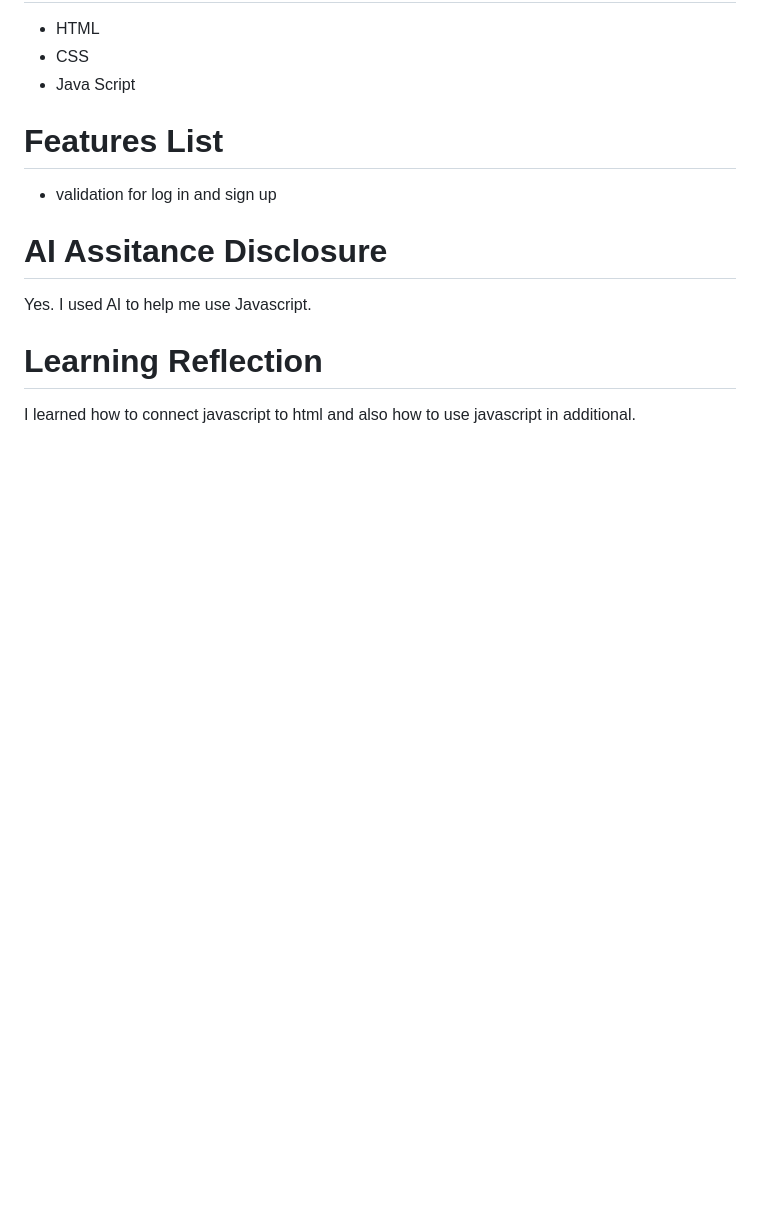
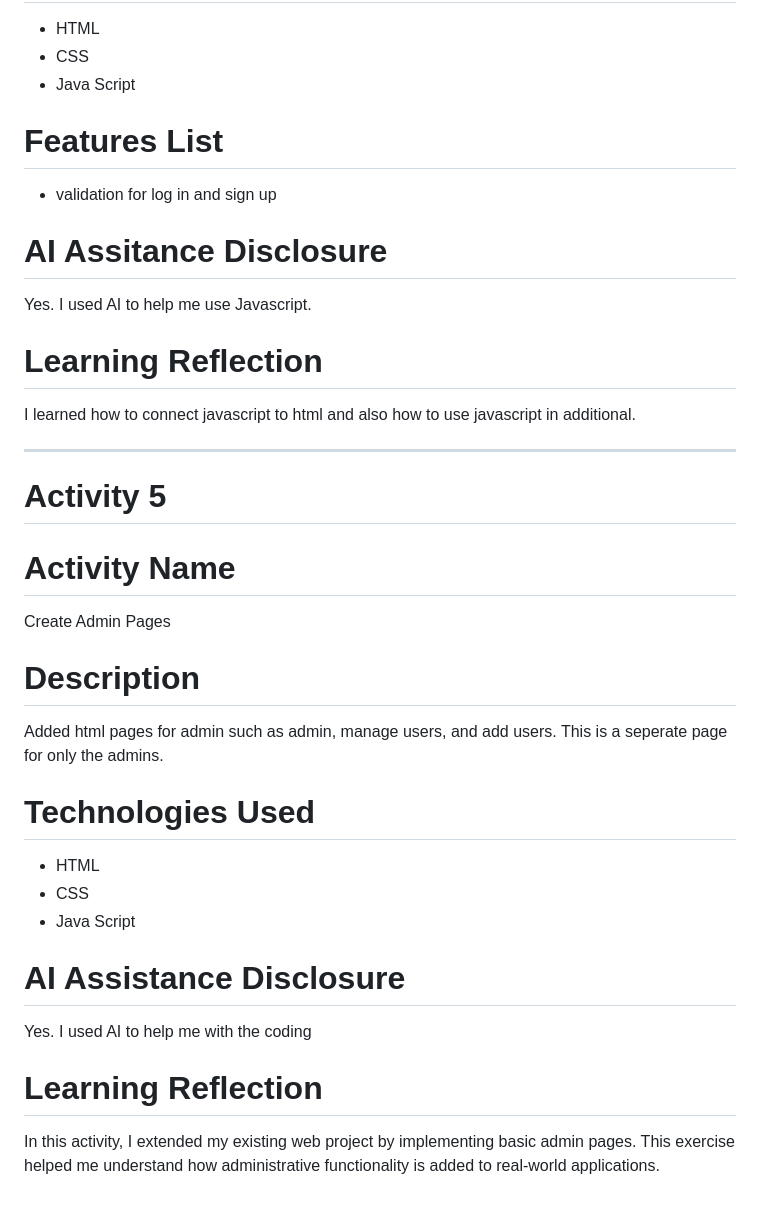
Before and after one commit to C4rling/carla-integrative-programming, a Markdown page: README.md, the part around the change. GitHub-like rendering; blank space fills up the shorter version.

```diff
--- a/README.md
+++ b/README.md
@@ -93,3 +93,24 @@ Yes. I used AI to help me use Javascript.
 
 # Learning Reflection
 I learned how to connect javascript to html and also how to use javascript in additional.
+
+-------------------------------------------------
+
+# Activity 5
+
+# Activity Name
+Create Admin Pages
+
+# Description
+Added html pages for admin such as admin, manage users, and add users. This is a seperate page for only the admins.
+
+# Technologies Used
+- HTML
+- CSS
+- Java Script
+
+# AI Assistance Disclosure
+Yes. I used AI to help me with the coding
+
+# Learning Reflection
+In this activity, I extended my existing web project by implementing basic admin pages. This exercise helped me understand how administrative functionality is added to real-world applications.
```
